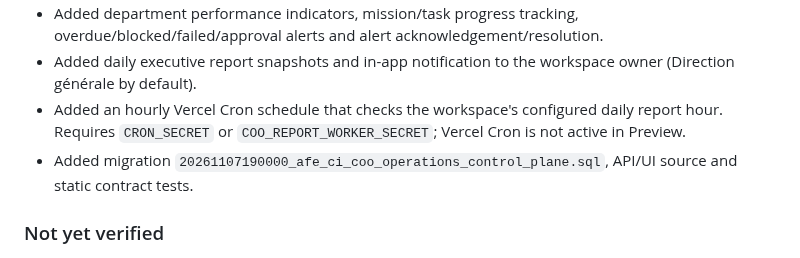
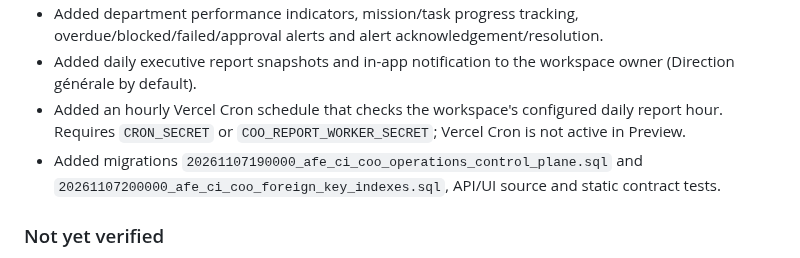
Before and after one commit to eddiecoulibaly1-dotcom/-afe-ci-independant, a Markdown page: debate-engine/docs/AFE_CI_AUTONOMOUS_ORGANIZATION_P1_P7_STATUS.md, the part around the change. Drawn GitHub-style.

Commit message:
docs(coo): include foreign-key index migration

```diff
--- a/debate-engine/docs/AFE_CI_AUTONOMOUS_ORGANIZATION_P1_P7_STATUS.md
+++ b/debate-engine/docs/AFE_CI_AUTONOMOUS_ORGANIZATION_P1_P7_STATUS.md
@@ -96,7 +96,7 @@ All seeded agents start as `draft`; default autonomy is L2 but activation is an
 - Added department performance indicators, mission/task progress tracking, overdue/blocked/failed/approval alerts and alert acknowledgement/resolution.
 - Added daily executive report snapshots and in-app notification to the workspace owner (Direction générale by default).
 - Added an hourly Vercel Cron schedule that checks the workspace's configured daily report hour. Requires `CRON_SECRET` or `COO_REPORT_WORKER_SECRET`; Vercel Cron is not active in Preview.
-- Added migration `20261107190000_afe_ci_coo_operations_control_plane.sql`, API/UI source and static contract tests.
+- Added migrations `20261107190000_afe_ci_coo_operations_control_plane.sql` and `20261107200000_afe_ci_coo_foreign_key_indexes.sql`, API/UI source and static contract tests.
 
 ### Not yet verified
 
```
